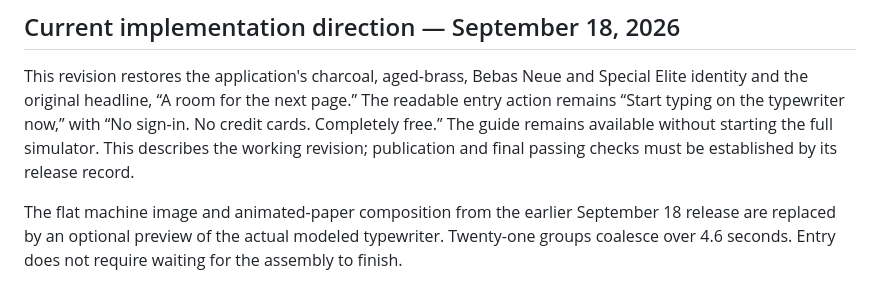
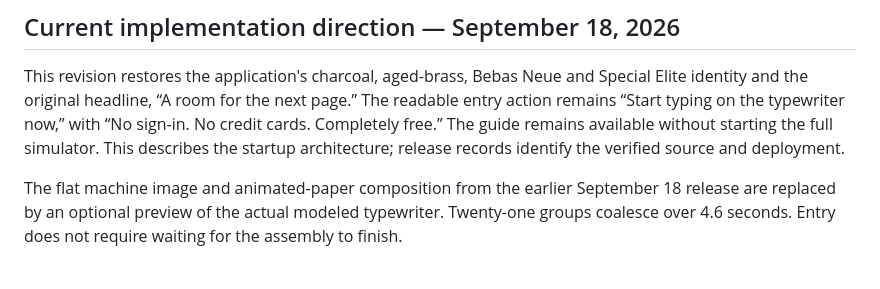
Before and after one commit to alimabsoute/meridian-no-88-typewriter, a Markdown page: docs/immediate-landing.md, the part around one of its changes. Drawn GitHub-style.

```diff
--- a/docs/immediate-landing.md
+++ b/docs/immediate-landing.md
@@ -6,8 +6,8 @@ This revision restores the application's charcoal, aged-brass, Bebas Neue and
 Special Elite identity and the original headline, “A room for the next page.”
 The readable entry action remains “Start typing on the typewriter now,” with
 “No sign-in. No credit cards. Completely free.” The guide remains available
-without starting the full simulator. This describes the working revision;
-publication and final passing checks must be established by its release record.
+without starting the full simulator. This describes the startup architecture;
+release records identify the verified source and deployment.
 
 The flat machine image and animated-paper composition from the earlier
 September 18 release are replaced by an optional preview of the actual modeled
```
Also changed, not shown: other parts of docs/immediate-landing.md (+1 -0 lines), README.md (+3 -2 lines).
